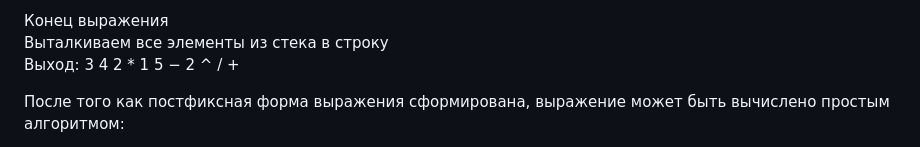
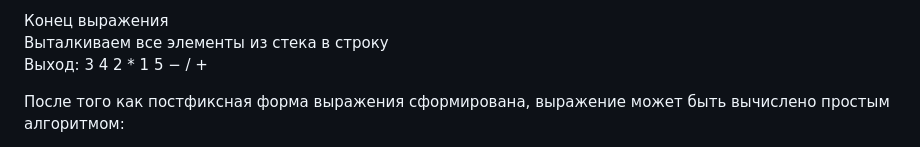
Before and after one commit to il-bychkov/algorithms_course, a Markdown page: practice/6_simple_data_structures/readme_ru.md, the part around the change. Drawn GitHub-style.

Commit message:
Update readme_ru.md: fixed an error in resulting prefix form

```diff
--- a/practice/6_simple_data_structures/readme_ru.md
+++ b/practice/6_simple_data_structures/readme_ru.md
@@ -121,7 +121,7 @@
 
 Конец выражения\
  Выталкиваем все элементы из стека в строку\
-  Выход: 3 4 2 * 1 5 − 2 ^ / +
+  Выход: 3 4 2 * 1 5 − / +
 
 После того как постфиксная форма выражения сформирована, выражение может быть вычислено простым алгоритмом:
 - Последовательно сканируем элементы из очереди с постфиксной записью
```
